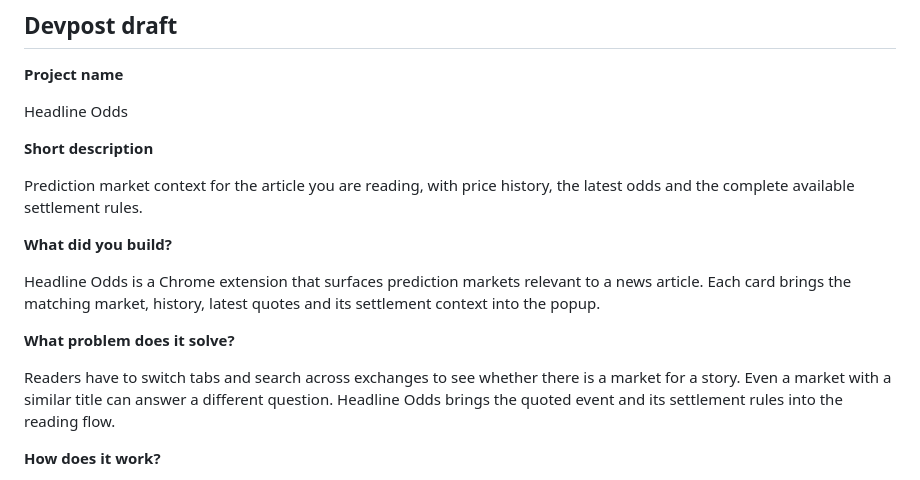
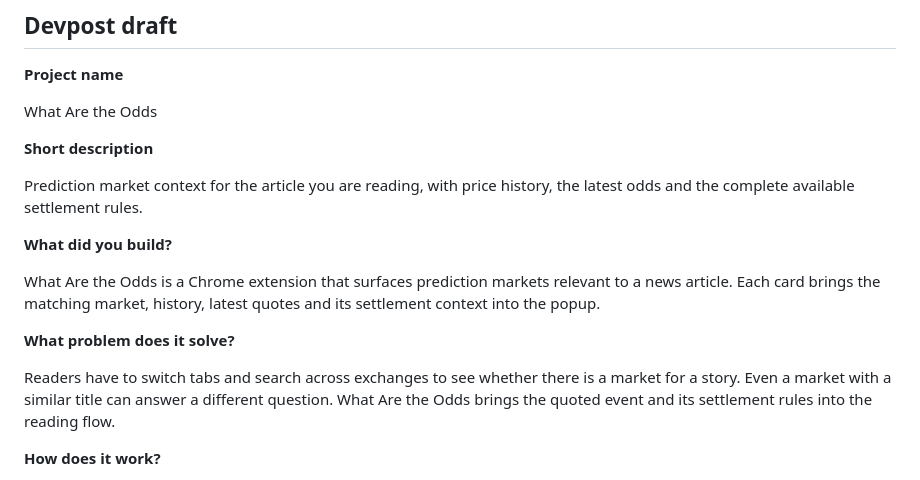
Before and after one commit to arnavchandak/what-are-the-odds-ubc-2026, a Markdown page: docs/SUBMISSION.md, the part around the change. Drawn GitHub-style.

```diff
--- a/docs/SUBMISSION.md
+++ b/docs/SUBMISSION.md
@@ -28,7 +28,7 @@ The submission deadline is **Friday, November 20 at noon CST**. Finals are in pe
 
 **Project name**
 
-Headline Odds
+What Are the Odds
 
 **Short description**
 
@@ -36,11 +36,11 @@ Prediction market context for the article you are reading, with price history, t
 
 **What did you build?**
 
-Headline Odds is a Chrome extension that surfaces prediction markets relevant to a news article. Each card brings the matching market, history, latest quotes and its settlement context into the popup.
+What Are the Odds is a Chrome extension that surfaces prediction markets relevant to a news article. Each card brings the matching market, history, latest quotes and its settlement context into the popup.
 
 **What problem does it solve?**
 
-Readers have to switch tabs and search across exchanges to see whether there is a market for a story. Even a market with a similar title can answer a different question. Headline Odds brings the quoted event and its settlement rules into the reading flow.
+Readers have to switch tabs and search across exchanges to see whether there is a market for a story. Even a market with a similar title can answer a different question. What Are the Odds brings the quoted event and its settlement rules into the reading flow.
 
 **How does it work?**
 
```
Also changed, not shown: README.md (+7 -7 lines), docs/images/judge-preview.png, 14 other files.
